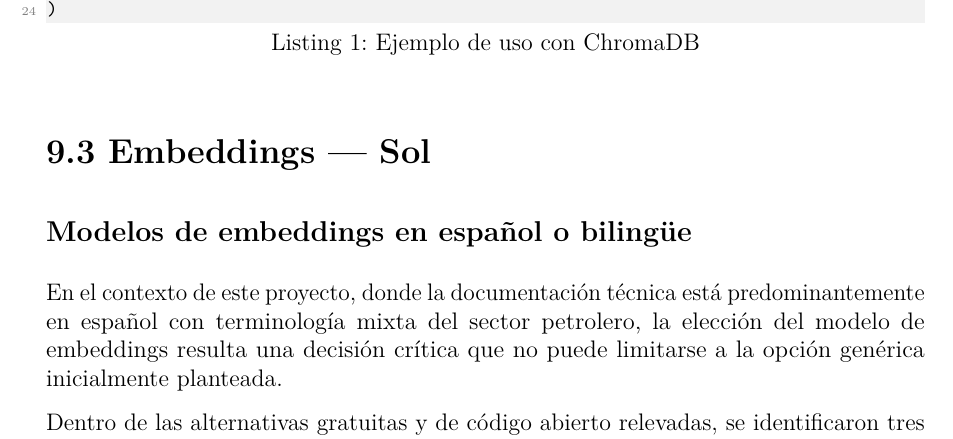
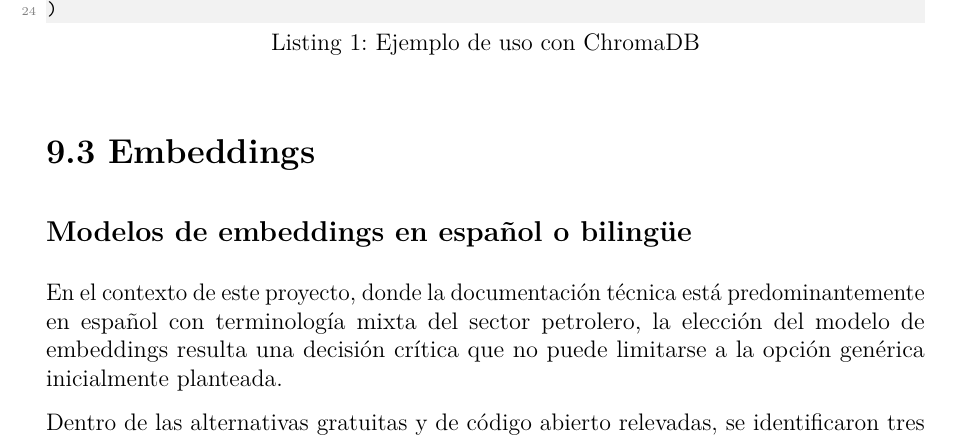
Before and after one commit to Trabajo-Profesional-IGPUBA/informe-latex, a LaTeX thesis (informe_final.tex): part of page 14 of 25, cut so that both start at the same text. Compiled offline with pdfLaTeX.

Commit message:
docs: arreglar titulo

```diff
--- a/informe_final.tex
+++ b/informe_final.tex
@@ -378,7 +378,7 @@ resultados = collection.query(
 \end{lstlisting}
 
 % ─── 9.3 Embeddings ─────────────────────────────────────────────────────────
-\section*{9.3 Embeddings --- Sol}
+\section*{9.3 Embeddings}
 
 \subsection*{Modelos de embeddings en español o bilingüe}
 
```
